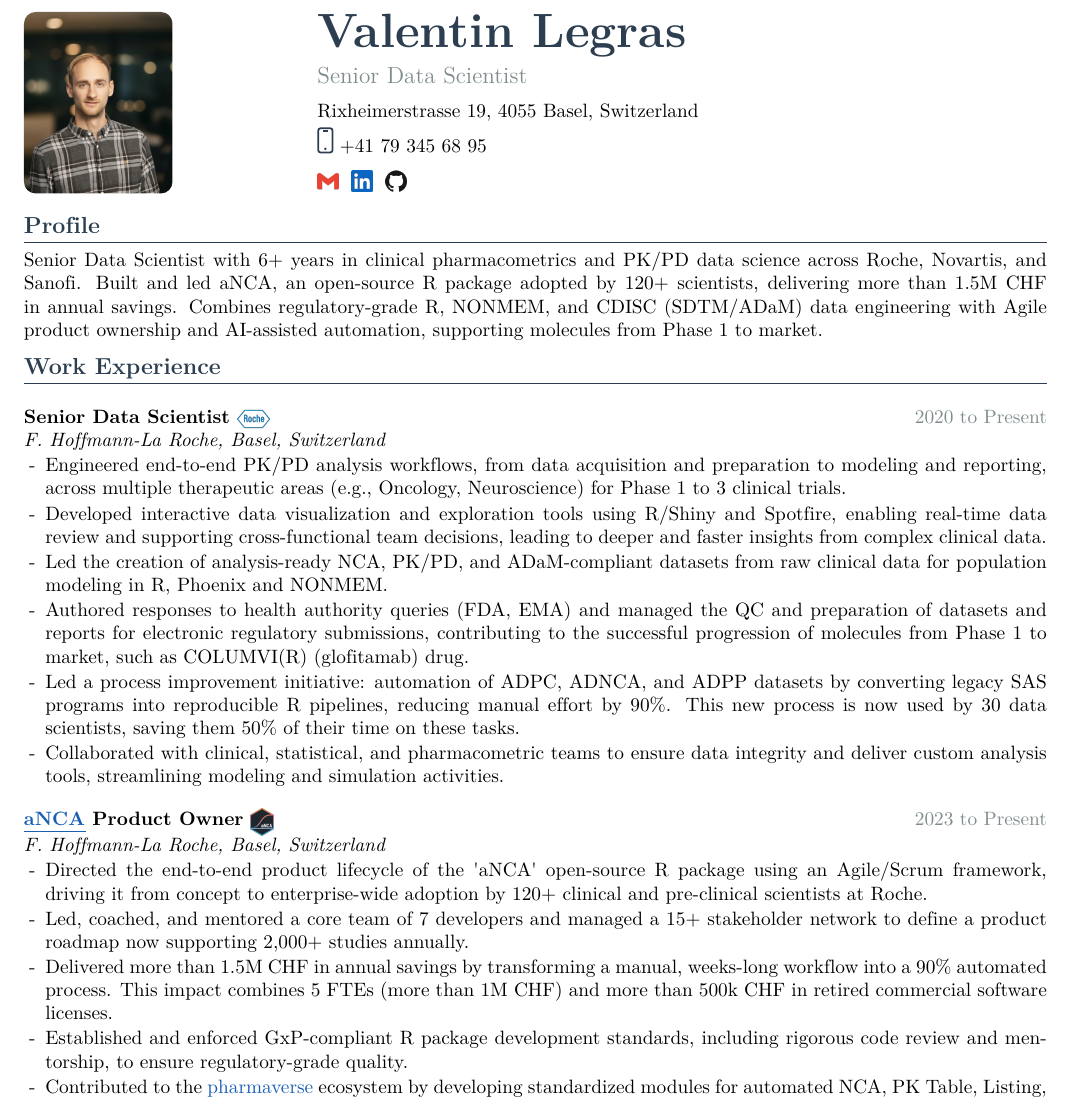
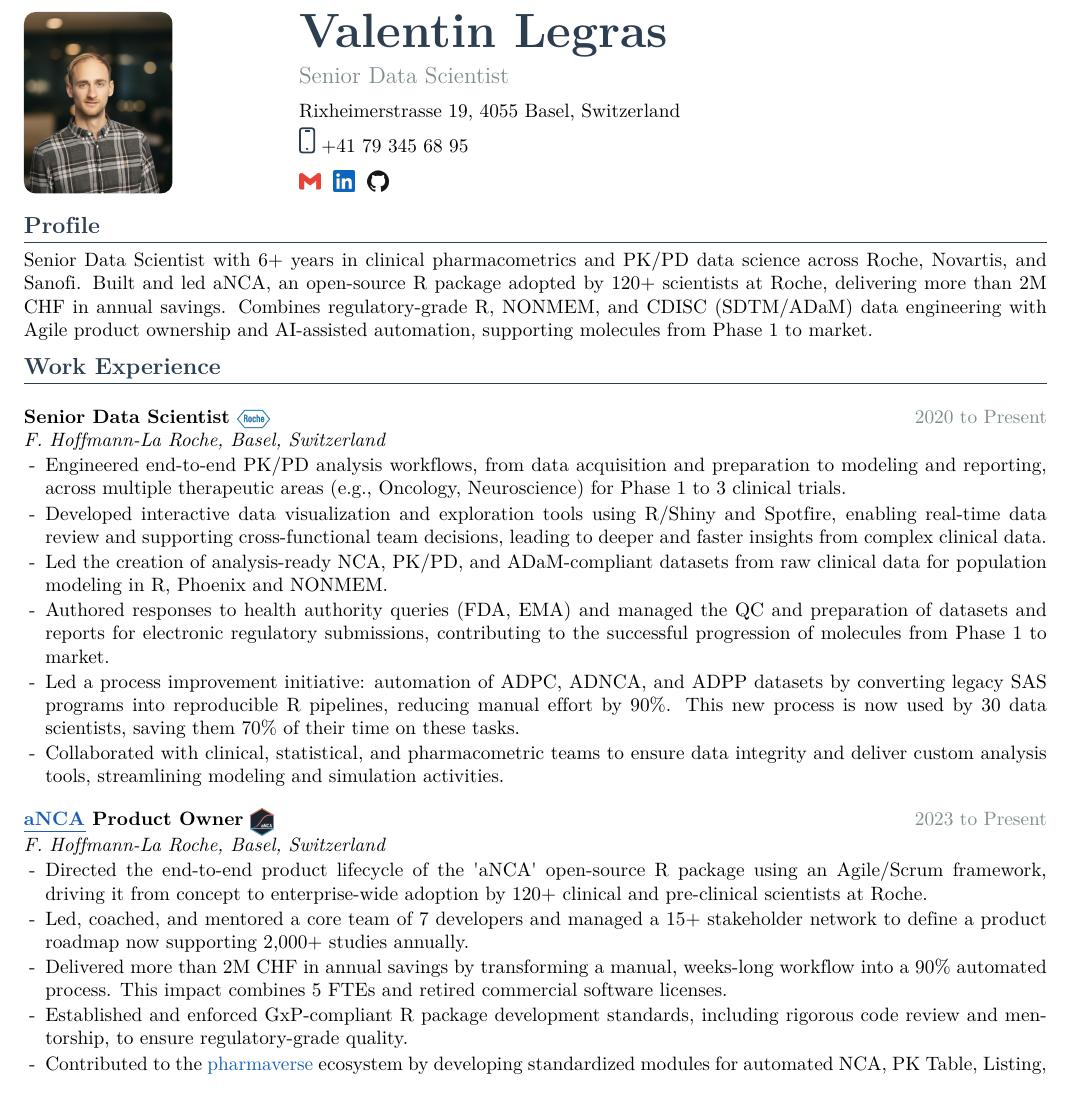
Before and after one commit to Shaakon35/CV, a LaTeX CV (cv_master.tex): part of page 1 of 2, cut so that both start at the same text. Compiled offline with XeLaTeX.

Commit message:
Update impact figures and tighten header spacing
- Savings figure updated to 2M CHF (profile and aNCA role)
- Drop the FTE/license CHF breakdown; keep '5 FTEs and retired commercial
  software licenses'
- Say '120+ scientists at Roche' in the profile
- Remove the COLUMVI (glofitamab) example from the submissions bullet
- Time saved updated from 50% to 70%
- Reduce the photo-to-name gap 3x (0.5cm -> 0.167cm)

Co-authored-by: Ona <no-reply@ona.com>

```diff
--- a/cv_master.tex
+++ b/cv_master.tex
@@ -193,7 +193,7 @@
   \noindent\begin{minipage}[c]{0.26\linewidth}
     \raggedright\headerphoto
   \end{minipage}%
-  \hspace{0.5cm}% margin between photo and text
+  \hspace{0.167cm}% margin between photo and text
   \begin{minipage}[c]{0.70\linewidth}
     \raggedright\headertext
   \end{minipage}
@@ -207,8 +207,8 @@
 \vspace{2pt}
 \noindent Senior Data Scientist with 6+ years in clinical pharmacometrics and
 PK/PD data science across Roche, Novartis, and Sanofi. Built and led aNCA, an
-open-source R package adopted by 120+ scientists, delivering more than 1.5M CHF
-in annual savings. Combines regulatory-grade R, NONMEM, and CDISC (SDTM/ADaM)
+open-source R package adopted by 120+ scientists at Roche, delivering more than
+2M CHF in annual savings. Combines regulatory-grade R, NONMEM, and CDISC (SDTM/ADaM)
 data engineering with Agile product ownership and AI-assisted automation,
 supporting molecules from Phase 1 to market.
 
@@ -230,11 +230,11 @@ supporting molecules from Phase 1 to market.
   \item Authored responses to health authority queries (FDA, EMA) and managed
         the QC and preparation of datasets and reports for electronic regulatory
         submissions, contributing to the successful progression of molecules
-        from Phase 1 to market, such as COLUMVI(R) (glofitamab) drug.
+        from Phase 1 to market.
   \item Led a process improvement initiative: automation of ADPC, ADNCA, and
         ADPP datasets by converting legacy SAS programs into reproducible R
         pipelines, reducing manual effort by 90\%. This new process is now used
-        by 30 data scientists, saving them 50\% of their time on these tasks.
+        by 30 data scientists, saving them 70\% of their time on these tasks.
   \item Collaborated with clinical, statistical, and pharmacometric teams to
         ensure data integrity and deliver custom analysis tools, streamlining
         modeling and simulation activities.
@@ -249,10 +249,9 @@ supporting molecules from Phase 1 to market.
   \item Led, coached, and mentored a core team of 7 developers and managed a
         15+ stakeholder network to define a product roadmap now supporting
         2,000+ studies annually.
-  \item Delivered more than 1.5M CHF in annual savings by transforming a manual,
+  \item Delivered more than 2M CHF in annual savings by transforming a manual,
         weeks-long workflow into a 90\% automated process. This impact combines
-        5 FTEs (more than 1M CHF) and more than 500k CHF in retired commercial
-        software licenses.
+        5 FTEs and retired commercial software licenses.
   \item Established and enforced GxP-compliant R package development standards,
         including rigorous code review and mentorship, to ensure
         regulatory-grade quality.
```
Also changed, not shown: cv_master.pdf.
